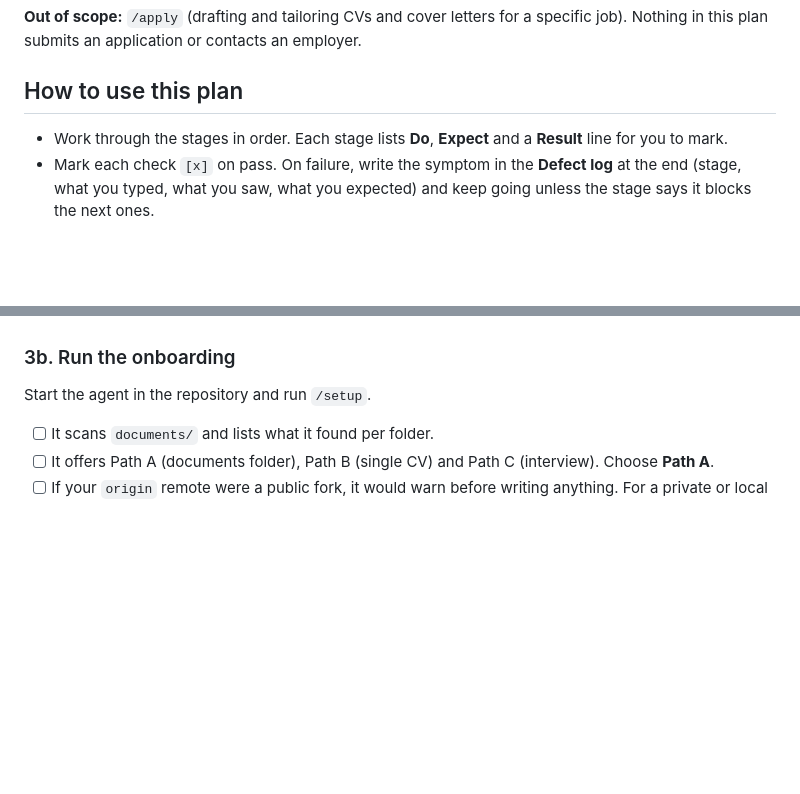
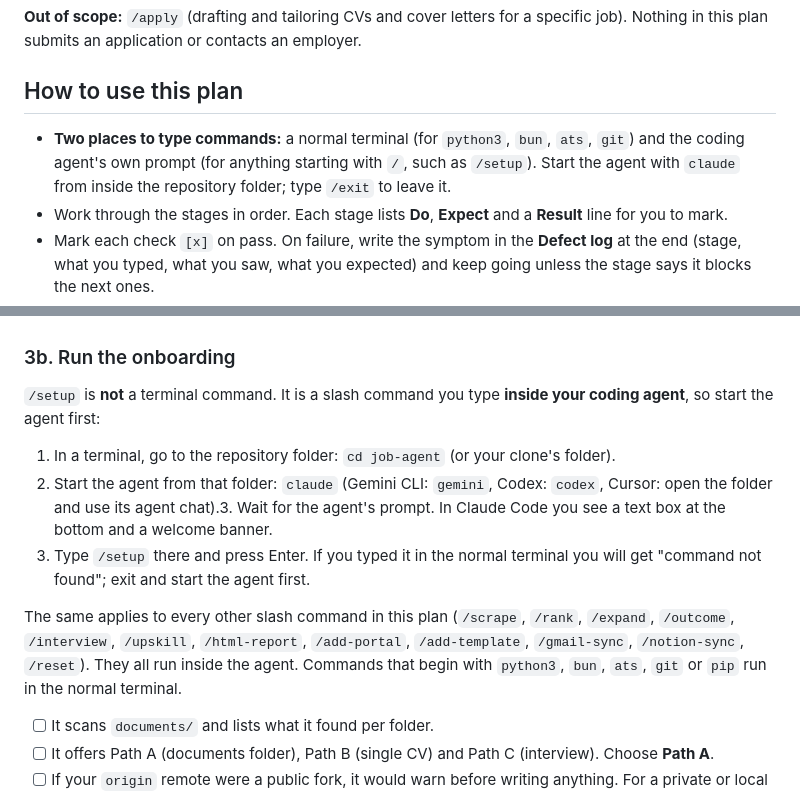
Before and after one commit to harshal1900/job-agent, a Markdown page: TESTING_PLAN.md, 2 parts joined by grey strips. Rendered like a GitHub page; blank space fills up the shorter version.

Commit message:
TESTING_PLAN: make clear slash commands run inside the agent, not the shell
Co-Authored-By: Claude Sonnet 5.5 <noreply@anthropic.com>

```diff
--- a/TESTING_PLAN.md
+++ b/TESTING_PLAN.md
@@ -8,6 +8,7 @@ The plan is written for a tester called **Riddhi**, a job-seeker in the US and/o
 
 ## How to use this plan
 
+- **Two places to type commands:** a normal terminal (for `python3`, `bun`, `ats`, `git`) and the coding agent's own prompt (for anything starting with `/`, such as `/setup`). Start the agent with `claude` from inside the repository folder; type `/exit` to leave it.
 - Work through the stages in order. Each stage lists **Do**, **Expect** and a **Result** line for you to mark.
 - Mark each check `[x]` on pass. On failure, write the symptom in the **Defect log** at the end (stage, what you typed, what you saw, what you expected) and keep going unless the stage says it blocks the next ones.
 - Judgement checks ("is this score sensible?") matter as much as mechanical ones. The tool is only useful if you would trust its answers.
@@ -110,7 +111,14 @@ python3 tools/extract_cv_text.py "documents/cv/<your-cv>.pdf"
 
 ### 3b. Run the onboarding
 
-Start the agent in the repository and run `/setup`.
+`/setup` is **not** a terminal command. It is a slash command you type **inside your coding agent**, so start the agent first:
+
+1. In a terminal, go to the repository folder: `cd job-agent` (or your clone's folder).
+2. Start the agent from that folder: `claude` (Gemini CLI: `gemini`, Codex: `codex`, Cursor: open the folder and use its agent chat).3. Wait for the agent's prompt. In Claude Code you see a text box at the bottom and a welcome banner.
+4. Type `/setup` there and press Enter. If you typed it in the normal terminal you will get "command not found"; exit and start the agent first.
+
+The same applies to every other slash command in this plan (`/scrape`, `/rank`, `/expand`, `/outcome`, `/interview`, `/upskill`, `/html-report`, `/add-portal`, `/add-template`, `/gmail-sync`, `/notion-sync`, `/reset`). They all run inside the agent. Commands that begin with `python3`, `bun`, `ats`, `git` or `pip` run in the normal terminal.
+
 
 - [ ] It scans `documents/` and lists what it found per folder.
 - [ ] It offers Path A (documents folder), Path B (single CV) and Path C (interview). Choose **Path A**.
```
